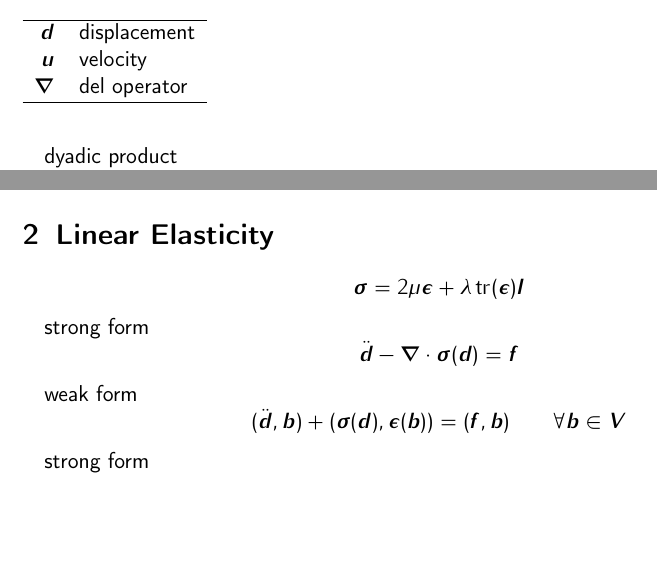
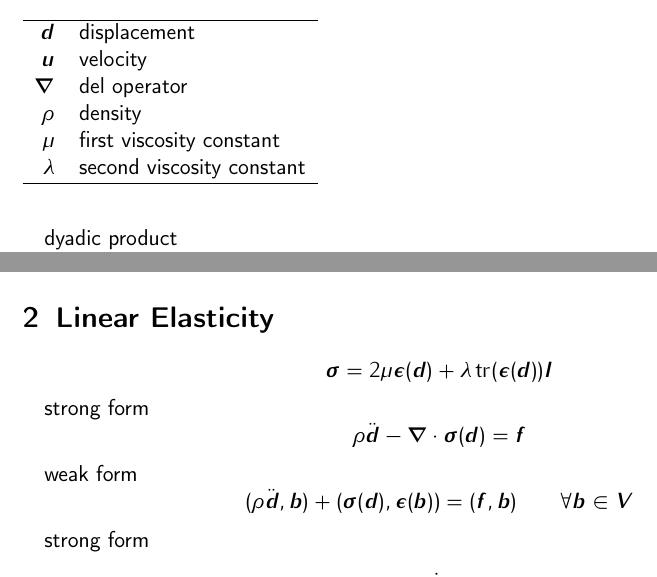
Before and after one commit to capitalaslash/fsi, a LaTeX document (doc/linear_elasticity.tex): two parts of page 1 of 4, joined at a grey line, cut so that both start at the same text, the shorter picture padded with empty space. Compiled offline with pdfLaTeX.

Commit message:
add missing densities

```diff
--- a/doc/linear_elasticity.tex
+++ b/doc/linear_elasticity.tex
@@ -23,6 +23,9 @@
 \vect{d} & displacement \\
 \vect{u} & velocity \\
 \vect{\nabla} & del operator \\
+\rho & density \\
+\mu & first viscosity constant \\
+\lambda & second viscosity constant \\
 \hline
 \end{tabular}
 \vspace*{2em}
@@ -60,17 +63,18 @@ inner products
 
 \section{Linear Elasticity}
 \[
-\ten{\sigma} = 2 \mu \ten{\epsilon} + \lambda \trace(\ten{\epsilon}) \ten{I}
+\ten{\sigma} = 2 \mu \ten{\epsilon}(\vect{d}) +
+\lambda \trace(\ten{\epsilon}(\vect{d})) \ten{I}
 \]
 
 strong form
 \[
-\ddot{\vect{d}} - \vect{\nabla} \cdot \ten{\sigma}(\vect{d}) = \vect{f}
+\rho \ddot{\vect{d}} - \vect{\nabla} \cdot \ten{\sigma}(\vect{d}) = \vect{f}
 \]
 
 weak form
 \[
-(\ddot{\vect{d}},\vect{b}) + (\ten{\sigma}(\vect{d}),\ten{\epsilon}(\vect{b})) =
+(\rho \ddot{\vect{d}},\vect{b}) + (\ten{\sigma}(\vect{d}),\ten{\epsilon}(\vect{b})) =
 (\vect{f},\vect{b}) \qquad \forall \vect{b} \in \vect{V}
 \]
 
```
Also changed, not shown: doc/linear_elasticity.tex (9 more changed lines).
